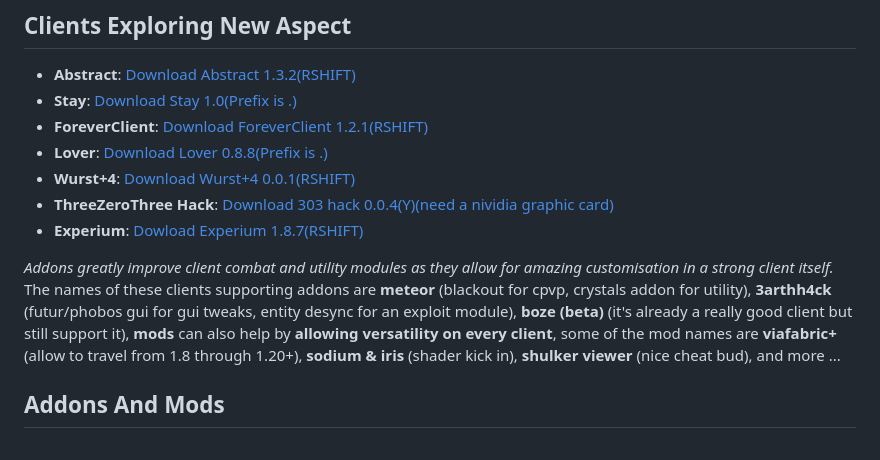
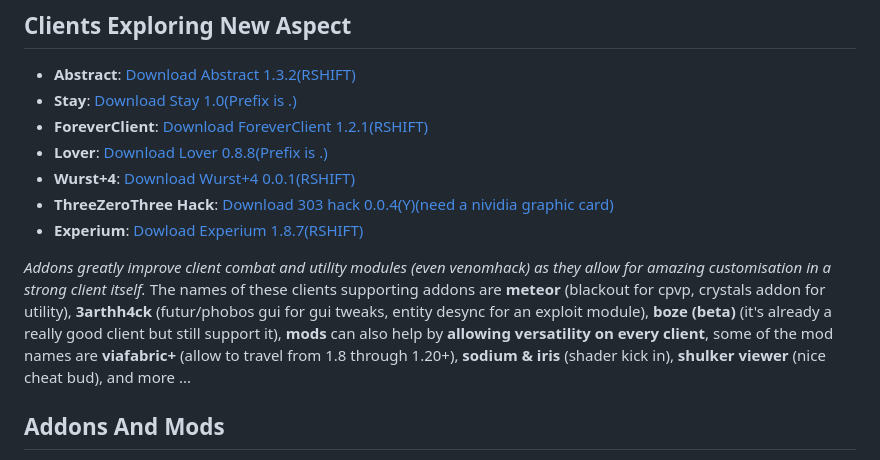
Before and after one commit to Smug2f/Fast-Client-Archive, a Markdown page: README.md, the part around the change. GitHub-like rendering.

Commit message:
VenomHackOMG

```diff
--- a/README.md
+++ b/README.md
@@ -35,7 +35,7 @@ _Some of the clients in this archive are just here to explore new aspects of the
 - **ThreeZeroThree Hack**: [Download 303 hack 0.0.4(Y)(need a nividia graphic card)](https://github.com/Smug2f/Stuff-for-archive/releases/download/stay/ThreeZeroThreeHack.jar)
 - **Experium**: [Dowload Experium 1.8.7(RSHIFT)](https://github.com/3000IQPlay/Experium/releases/download/1.8.7/Experium.gang.jar)
 
-_Addons greatly improve client combat and utility modules as they allow for amazing customisation in a strong client itself._ The names of these clients supporting addons are **meteor** (blackout for cpvp, crystals addon for utility), **3arthh4ck** (futur/phobos gui for gui tweaks, entity desync for an exploit module), **boze (beta)** (it's already a really good client but still support it), **mods** can also help by **allowing versatility on every client**, some of the mod names are **viafabric+** (allow to travel from 1.8 through 1.20+), **sodium & iris** (shader kick in), **shulker viewer** (nice cheat bud), and more ...<br>
+_Addons greatly improve client combat and utility modules (even venomhack) as they allow for amazing customisation in a strong client itself._ The names of these clients supporting addons are **meteor** (blackout for cpvp, crystals addon for utility), **3arthh4ck** (futur/phobos gui for gui tweaks, entity desync for an exploit module), **boze (beta)** (it's already a really good client but still support it), **mods** can also help by **allowing versatility on every client**, some of the mod names are **viafabric+** (allow to travel from 1.8 through 1.20+), **sodium & iris** (shader kick in), **shulker viewer** (nice cheat bud), and more ...<br>
 ## Addons And Mods
 
 - **Meteor**: [Meteor Website](https://meteorclient.com)
```
